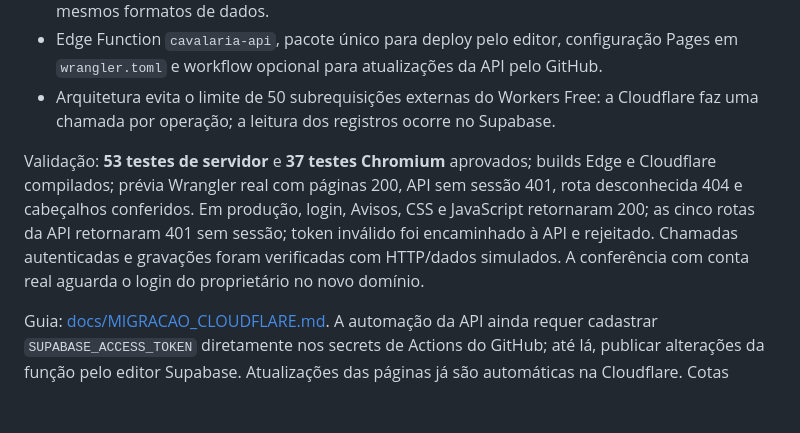
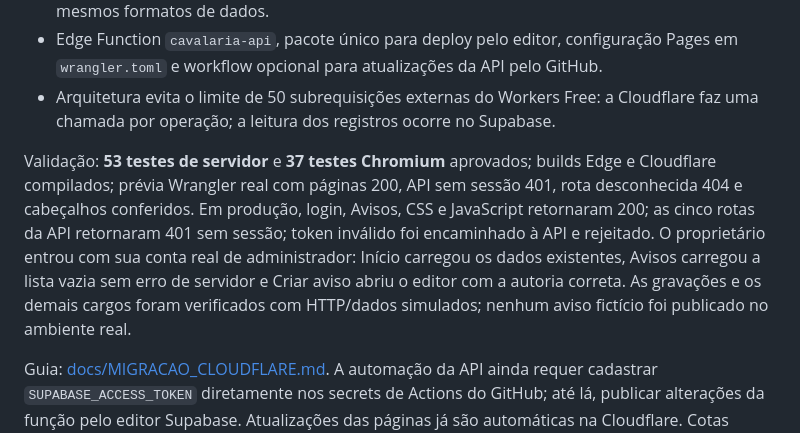
Before and after one commit to DevLUKASbr/cavalaria-oeste-roleplay, a Markdown page: STATUS.md, the part around the change. GitHub-like rendering; blank space fills up the shorter version.

```diff
--- a/STATUS.md
+++ b/STATUS.md
@@ -8,7 +8,7 @@
 - Edge Function `cavalaria-api`, pacote único para deploy pelo editor, configuração Pages em `wrangler.toml` e workflow opcional para atualizações da API pelo GitHub.
 - Arquitetura evita o limite de 50 subrequisições externas do Workers Free: a Cloudflare faz uma chamada por operação; a leitura dos registros ocorre no Supabase.
 
-Validação: **53 testes de servidor** e **37 testes Chromium** aprovados; builds Edge e Cloudflare compilados; prévia Wrangler real com páginas 200, API sem sessão 401, rota desconhecida 404 e cabeçalhos conferidos. Em produção, login, Avisos, CSS e JavaScript retornaram 200; as cinco rotas da API retornaram 401 sem sessão; token inválido foi encaminhado à API e rejeitado. Chamadas autenticadas e gravações foram verificadas com HTTP/dados simulados. A conferência com conta real aguarda o login do proprietário no novo domínio.
+Validação: **53 testes de servidor** e **37 testes Chromium** aprovados; builds Edge e Cloudflare compilados; prévia Wrangler real com páginas 200, API sem sessão 401, rota desconhecida 404 e cabeçalhos conferidos. Em produção, login, Avisos, CSS e JavaScript retornaram 200; as cinco rotas da API retornaram 401 sem sessão; token inválido foi encaminhado à API e rejeitado. O proprietário entrou com sua conta real de administrador: Início carregou os dados existentes, Avisos carregou a lista vazia sem erro de servidor e Criar aviso abriu o editor com a autoria correta. As gravações e os demais cargos foram verificados com HTTP/dados simulados; nenhum aviso fictício foi publicado no ambiente real.
 
 Guia: [docs/MIGRACAO_CLOUDFLARE.md](docs/MIGRACAO_CLOUDFLARE.md). A automação da API ainda requer cadastrar `SUPABASE_ACCESS_TOKEN` diretamente nos secrets de Actions do GitHub; até lá, publicar alterações da função pelo editor Supabase. Atualizações das páginas já são automáticas na Cloudflare. Cotas gratuitas dos provedores e limite existente de 1.000 objetos por pasta continuam aplicáveis.
 
```
Also changed, not shown: docs/MIGRACAO_CLOUDFLARE.md (+1 -1 lines).
